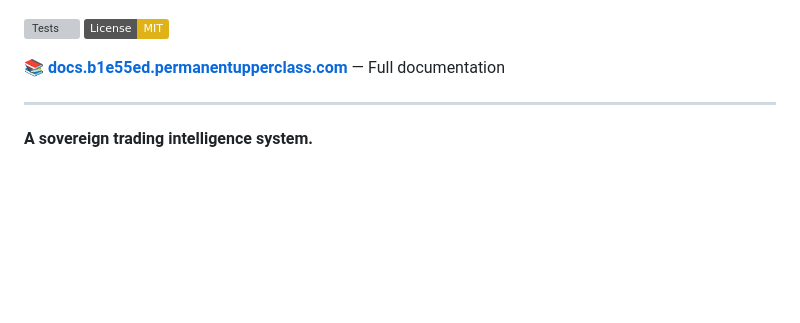
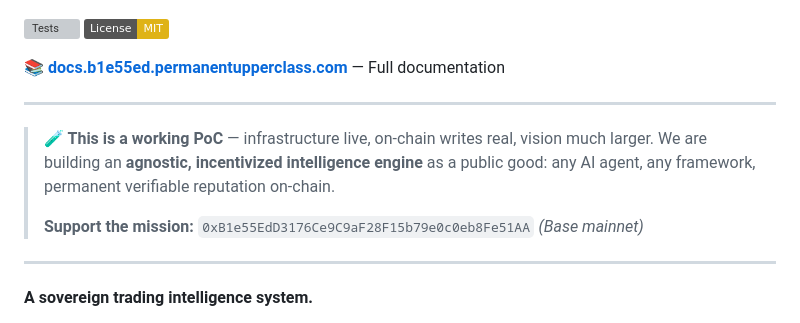
Before and after one commit to P-U-C/b1e55ed, a Markdown page: README.md, the part around the change. Rendered like a GitHub page; badges without logos; blank space fills up the shorter version; grey boxes are pictures that could not be loaded.

Commit message:
docs: add PoC banner and public good vision with support address

```diff
--- a/README.md
+++ b/README.md
@@ -8,6 +8,14 @@
 [![License: MIT](https://img.shields.io/badge/License-MIT-yellow.svg)](https://opensource.org/licenses/MIT)
 
 📚 **[docs.b1e55ed.permanentupperclass.com](https://docs.b1e55ed.permanentupperclass.com)** — Full documentation
+
+---
+
+> **🧪 This is a working PoC** — infrastructure live, on-chain writes real, vision much larger.
+> We are building an **agnostic, incentivized intelligence engine** as a public good: any AI agent,
+> any framework, permanent verifiable reputation on-chain.
+>
+> **Support the mission:** `0xB1e55EdD3176Ce9C9aF28F15b79e0c0eb8Fe51AA` _(Base mainnet)_
 
 ---
 
```
